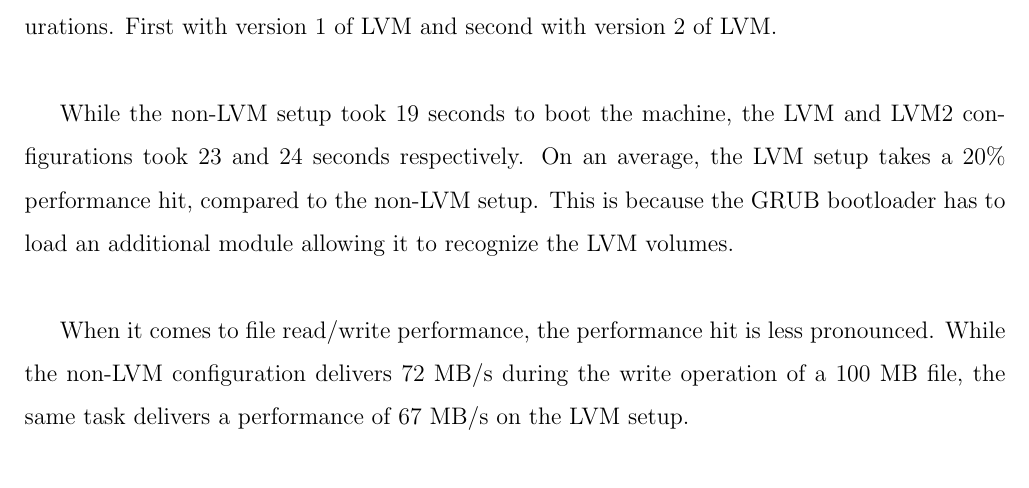
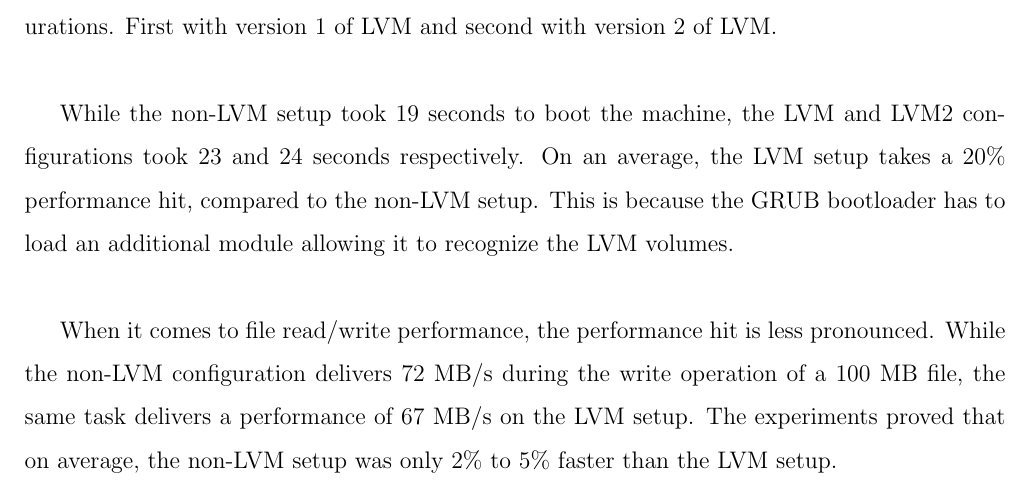
Before and after one commit to karuvally/lvm_seminar, a LaTeX thesis (report/report_aswin.tex, which reads report/report.tex): part of page 17 of 19, cut so that both start at the same text. Compiled offline with pdfLaTeX.

Commit message:
updated paragraph in lvm performance

```diff
--- a/report/report.tex
+++ b/report/report.tex
@@ -280,4 +280,5 @@
 When it comes to file read/write performance, the performance hit is less
 pronounced. While the non-LVM configuration delivers 72 MB/s during the write
 operation of a 100 MB file, the same task delivers a performance of 67 MB/s on
-the LVM setup.
+the LVM setup. The experiments proved that on average, the non-LVM setup was
+only 2\% to 5\% faster than the LVM setup.
```
Also changed, not shown: 1 other file.
